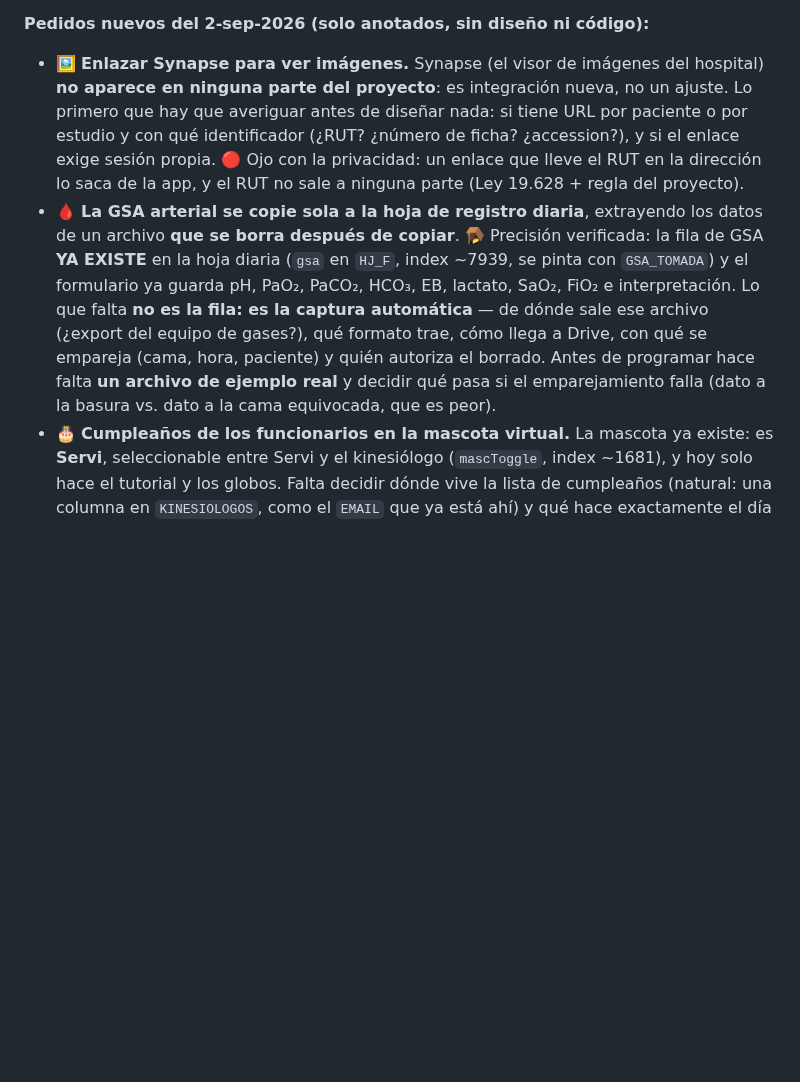
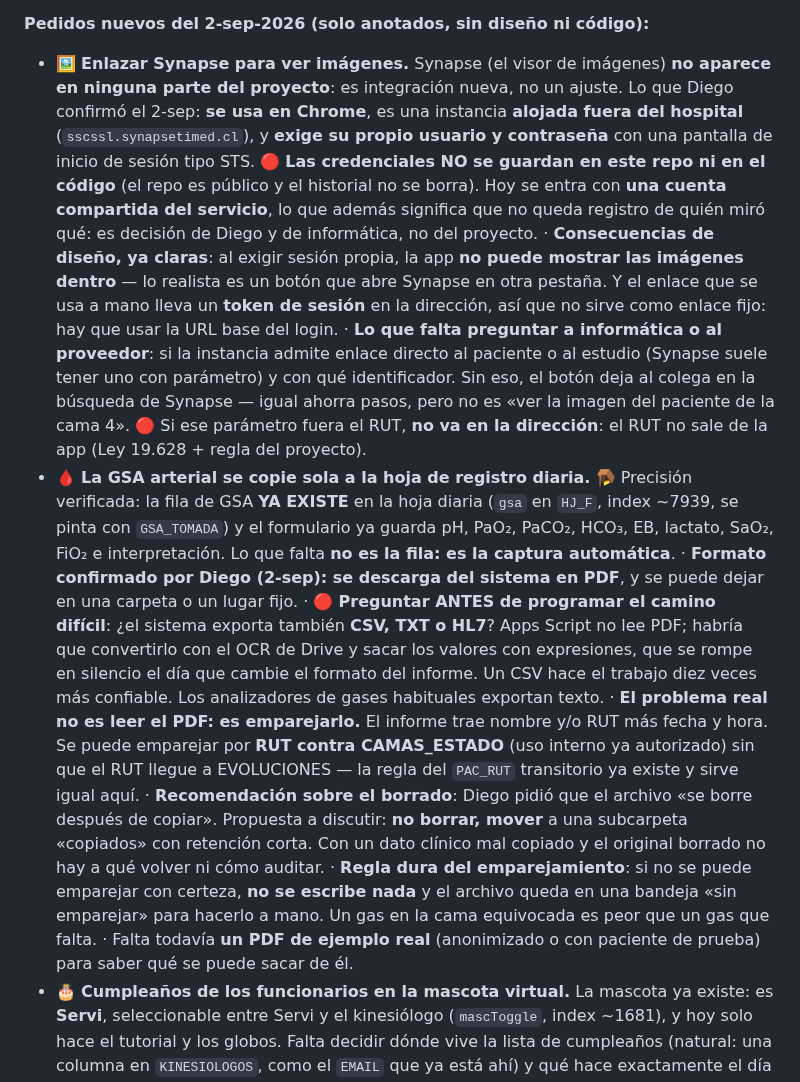
Before and after one commit to diegonicolasmelo-cell/RCE-KINE, a Markdown page: CLAUDE.md, the part around the change. Drawn GitHub-style; blank space fills up the shorter version.

Commit message:
Synapse y GSA: los hechos técnicos que Diego confirmó, sin credenciales
Diego mandó el detalle de los dos pedidos. Se anota lo que sirve para
diseñar y se deja FUERA la cuenta y la clave de Synapse: el repo es público
y el historial de git no se borra.

Synapse: se usa en Chrome, instancia alojada fuera del hospital, con inicio
de sesión propio tipo STS y una cuenta compartida del servicio. De ahí salen
dos consecuencias ya firmes: la app no puede mostrar las imágenes dentro
(botón que abre otra pestaña), y el enlace que se usa a mano lleva un token
de sesión, así que no sirve como enlace fijo.

GSA: se descarga en PDF. Queda anotado preguntar primero si el sistema
exporta CSV o texto, porque Apps Script no lee PDF y el OCR de Drive se
rompe en silencio al cambiar el formato. Y el problema de fondo no es leer
el archivo sino emparejarlo con la cama: se propone mover en vez de borrar,
y no escribir nada cuando el emparejamiento no es seguro.

Co-Authored-By: Claude Opus 5 <noreply@anthropic.com>
Claude-Session: https://claude.ai/code/session_01H72nt1fiLrkAztg6Ze2EZb

```diff
--- a/CLAUDE.md
+++ b/CLAUDE.md
@@ -469,23 +469,51 @@ adelante de producción, que es exactamente lo que pasó el 14-ago.
 
 **Pedidos nuevos del 2-sep-2026 (solo anotados, sin diseño ni código):**
 
-- 🖼️ **Enlazar Synapse para ver imágenes.** Synapse (el visor de imágenes del
-  hospital) **no aparece en ninguna parte del proyecto**: es integración nueva,
-  no un ajuste. Lo primero que hay que averiguar antes de diseñar nada: si tiene
-  URL por paciente o por estudio y con qué identificador (¿RUT? ¿número de ficha?
-  ¿accession?), y si el enlace exige sesión propia. 🔴 Ojo con la privacidad: un
-  enlace que lleve el RUT en la dirección lo saca de la app, y el RUT no sale a
-  ninguna parte (Ley 19.628 + regla del proyecto).
-- 🩸 **La GSA arterial se copie sola a la hoja de registro diaria**, extrayendo
-  los datos de un archivo **que se borra después de copiar**. 🪤 Precisión
+- 🖼️ **Enlazar Synapse para ver imágenes.** Synapse (el visor de imágenes) **no
+  aparece en ninguna parte del proyecto**: es integración nueva, no un ajuste.
+  Lo que Diego confirmó el 2-sep: **se usa en Chrome**, es una instancia
+  **alojada fuera del hospital** (`sscssl.synapsetimed.cl`), y **exige su propio
+  usuario y contraseña** con una pantalla de inicio de sesión tipo STS.
+  🔴 **Las credenciales NO se guardan en este repo ni en el código** (el repo es
+  público y el historial no se borra). Hoy se entra con **una cuenta compartida
+  del servicio**, lo que además significa que no queda registro de quién miró
+  qué: es decisión de Diego y de informática, no del proyecto.
+  · **Consecuencias de diseño, ya claras**: al exigir sesión propia, la app
+  **no puede mostrar las imágenes dentro** — lo realista es un botón que abre
+  Synapse en otra pestaña. Y el enlace que se usa a mano lleva un **token de
+  sesión** en la dirección, así que no sirve como enlace fijo: hay que usar la
+  URL base del login.
+  · **Lo que falta preguntar a informática o al proveedor**: si la instancia
+  admite enlace directo al paciente o al estudio (Synapse suele tener uno con
+  parámetro) y con qué identificador. Sin eso, el botón deja al colega en la
+  búsqueda de Synapse — igual ahorra pasos, pero no es «ver la imagen del
+  paciente de la cama 4». 🔴 Si ese parámetro fuera el RUT, **no va en la
+  dirección**: el RUT no sale de la app (Ley 19.628 + regla del proyecto).
+- 🩸 **La GSA arterial se copie sola a la hoja de registro diaria.** 🪤 Precisión
   verificada: la fila de GSA **YA EXISTE** en la hoja diaria (`gsa` en `HJ_F`,
   index ~7939, se pinta con `GSA_TOMADA`) y el formulario ya guarda pH, PaO₂,
   PaCO₂, HCO₃, EB, lactato, SaO₂, FiO₂ e interpretación. Lo que falta **no es la
-  fila: es la captura automática** — de dónde sale ese archivo (¿export del
-  equipo de gases?), qué formato trae, cómo llega a Drive, con qué se empareja
-  (cama, hora, paciente) y quién autoriza el borrado. Antes de programar hace
-  falta **un archivo de ejemplo real** y decidir qué pasa si el emparejamiento
-  falla (dato a la basura vs. dato a la cama equivocada, que es peor).
+  fila: es la captura automática**.
+  · **Formato confirmado por Diego (2-sep): se descarga del sistema en PDF**, y
+  se puede dejar en una carpeta o un lugar fijo.
+  · 🔴 **Preguntar ANTES de programar el camino difícil**: ¿el sistema exporta
+  también **CSV, TXT o HL7**? Apps Script no lee PDF; habría que convertirlo con
+  el OCR de Drive y sacar los valores con expresiones, que se rompe en silencio
+  el día que cambie el formato del informe. Un CSV hace el trabajo diez veces
+  más confiable. Los analizadores de gases habituales exportan texto.
+  · **El problema real no es leer el PDF: es emparejarlo.** El informe trae
+  nombre y/o RUT más fecha y hora. Se puede emparejar por **RUT contra
+  CAMAS_ESTADO** (uso interno ya autorizado) sin que el RUT llegue a
+  EVOLUCIONES — la regla del `PAC_RUT` transitorio ya existe y sirve igual aquí.
+  · **Recomendación sobre el borrado**: Diego pidió que el archivo «se borre
+  después de copiar». Propuesta a discutir: **no borrar, mover** a una
+  subcarpeta «copiados» con retención corta. Con un dato clínico mal copiado y
+  el original borrado no hay a qué volver ni cómo auditar.
+  · **Regla dura del emparejamiento**: si no se puede emparejar con certeza,
+  **no se escribe nada** y el archivo queda en una bandeja «sin emparejar» para
+  hacerlo a mano. Un gas en la cama equivocada es peor que un gas que falta.
+  · Falta todavía **un PDF de ejemplo real** (anonimizado o con paciente de
+  prueba) para saber qué se puede sacar de él.
 - 🎂 **Cumpleaños de los funcionarios en la mascota virtual.** La mascota ya
   existe: es **Servi**, seleccionable entre Servi y el kinesiólogo (`mascToggle`,
   index ~1681), y hoy solo hace el tutorial y los globos. Falta decidir dónde
```
